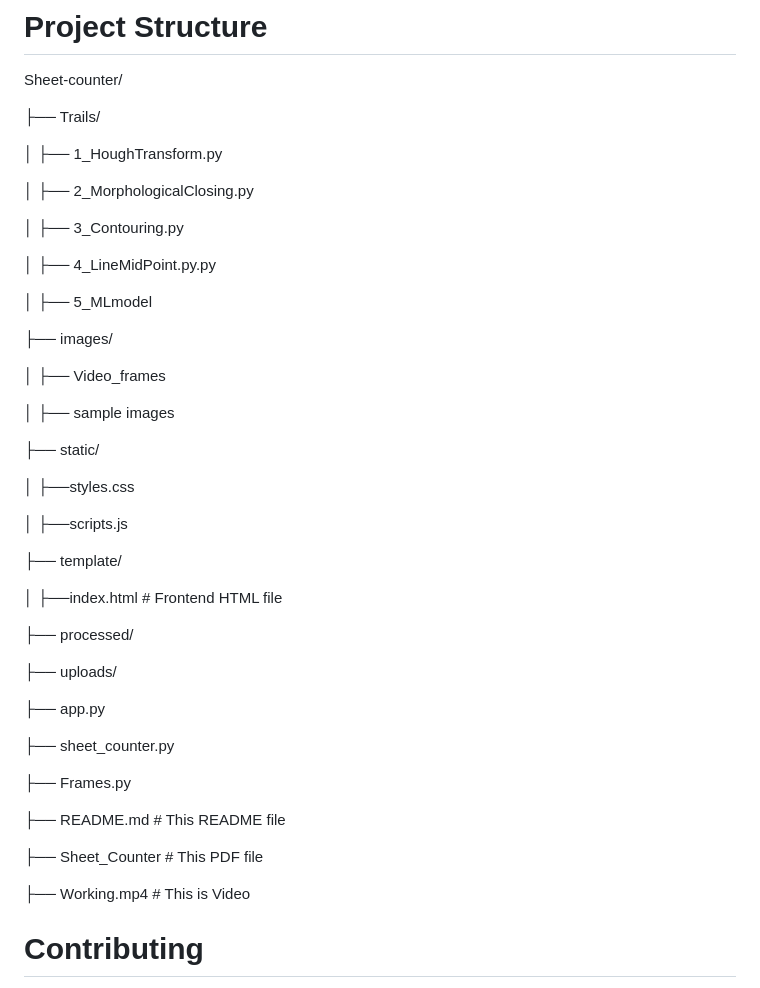
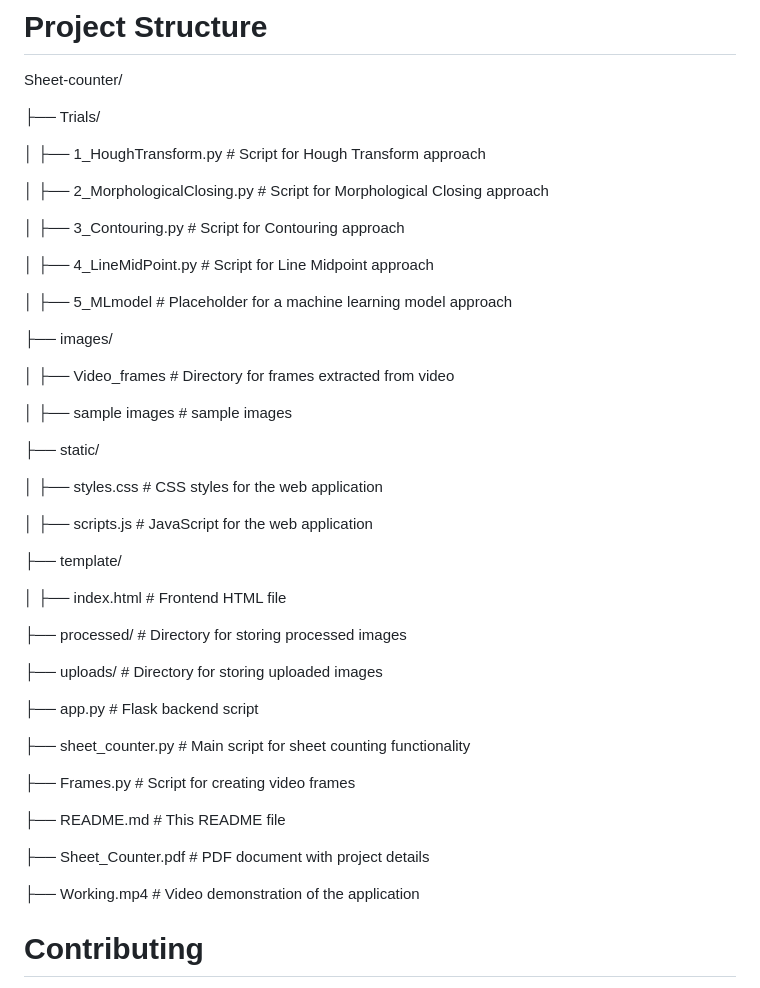
Before and after one commit to carefreecherry/SC, a Markdown page: README.md, the part around the change. GitHub-like rendering.

```diff
--- a/README.md
+++ b/README.md
@@ -77,49 +77,50 @@ The backend will start on http://127.0.0.1:5000.
 
 Sheet-counter/
 
-├── Trails/
+├── Trials/
 
-│   ├── 1_HoughTransform.py
+│   ├── 1_HoughTransform.py          # Script for Hough Transform approach
 
-│   ├── 2_MorphologicalClosing.py
+│   ├── 2_MorphologicalClosing.py    # Script for Morphological Closing approach
 
-│   ├── 3_Contouring.py
+│   ├── 3_Contouring.py              # Script for Contouring approach
 
-│   ├── 4_LineMidPoint.py.py
+│   ├── 4_LineMidPoint.py            # Script for Line Midpoint approach
 
-│   ├── 5_MLmodel
+│   ├── 5_MLmodel                    # Placeholder for a machine learning model approach
 
 ├── images/
 
-│   ├── Video_frames
+│   ├── Video_frames                 # Directory for frames extracted from video
 
-│   ├── sample images
+│   ├── sample images                # sample images
 
 ├── static/
 
-│   ├──styles.css
+│   ├── styles.css                   # CSS styles for the web application
 
-│   ├──scripts.js
+│   ├── scripts.js                   # JavaScript for the web application
 
 ├── template/
 
-│   ├──index.html                      # Frontend HTML file
+│   ├── index.html                   # Frontend HTML file
 
-├── processed/
+├── processed/                       # Directory for storing processed images
 
-├── uploads/
+├── uploads/                         # Directory for storing uploaded images
 
-├── app.py
+├── app.py                           # Flask backend script
 
-├── sheet_counter.py
+├── sheet_counter.py                 # Main script for sheet counting functionality
 
-├── Frames.py
+├── Frames.py                        # Script for creating video frames
 
-├── README.md                          # This README file
+├── README.md                        # This README file
 
-├── Sheet_Counter                      # This PDF file
+├── Sheet_Counter.pdf                # PDF document with project details
 
-├── Working.mp4                        # This is Video
+├── Working.mp4                      # Video demonstration of the application
+
 
 # Contributing
 Contributions are welcome! Please fork this repository and submit a pull request with your changes.
```
